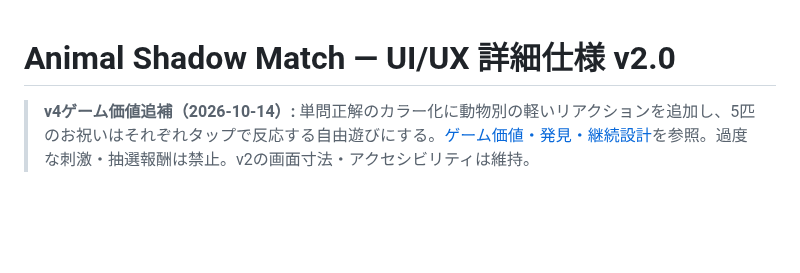
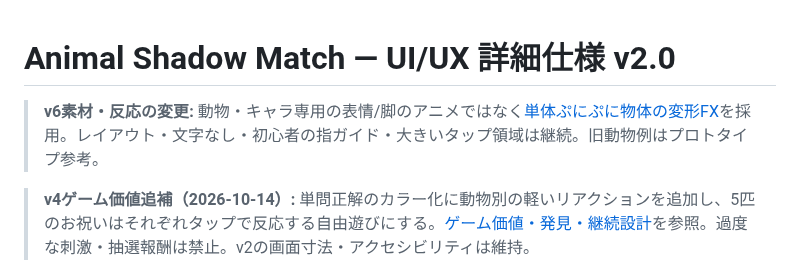
Before and after one commit to SMRI2170/animal-shadow-match, a Markdown page: docs/UI_UX_SPEC_JA.md, the part around the change. Rendered like a GitHub page; blank space fills up the shorter version.

Commit message:
docs(v6): align QA, UX and asset pipeline with single-image objects

```diff
--- a/docs/UI_UX_SPEC_JA.md
+++ b/docs/UI_UX_SPEC_JA.md
@@ -1,4 +1,7 @@
 # Animal Shadow Match — UI/UX 詳細仕様 v2.0
+
+> **v6素材・反応の変更:** 動物・キャラ専用の表情/脚のアニメではなく[単体ぷにぷに物体の変形FX](SINGLE_ASSET_OBJECT_GAME_JA.md)を採用。レイアウト・文字なし・初心者の指ガイド・大きいタップ領域は継続。旧動物例はプロトタイプ参考。
+
 
 > **v4ゲーム価値追補（2026-10-14）:** 単問正解のカラー化に動物別の軽いリアクションを追加し、5匹のお祝いはそれぞれタップで反応する自由遊びにする。[ゲーム価値・発見・継続設計](GAME_VALUE_AND_ENGAGEMENT_JA.md)を参照。過度な刺激・抽選報酬は禁止。v2の画面寸法・アクセシビリティは維持。
 
```
